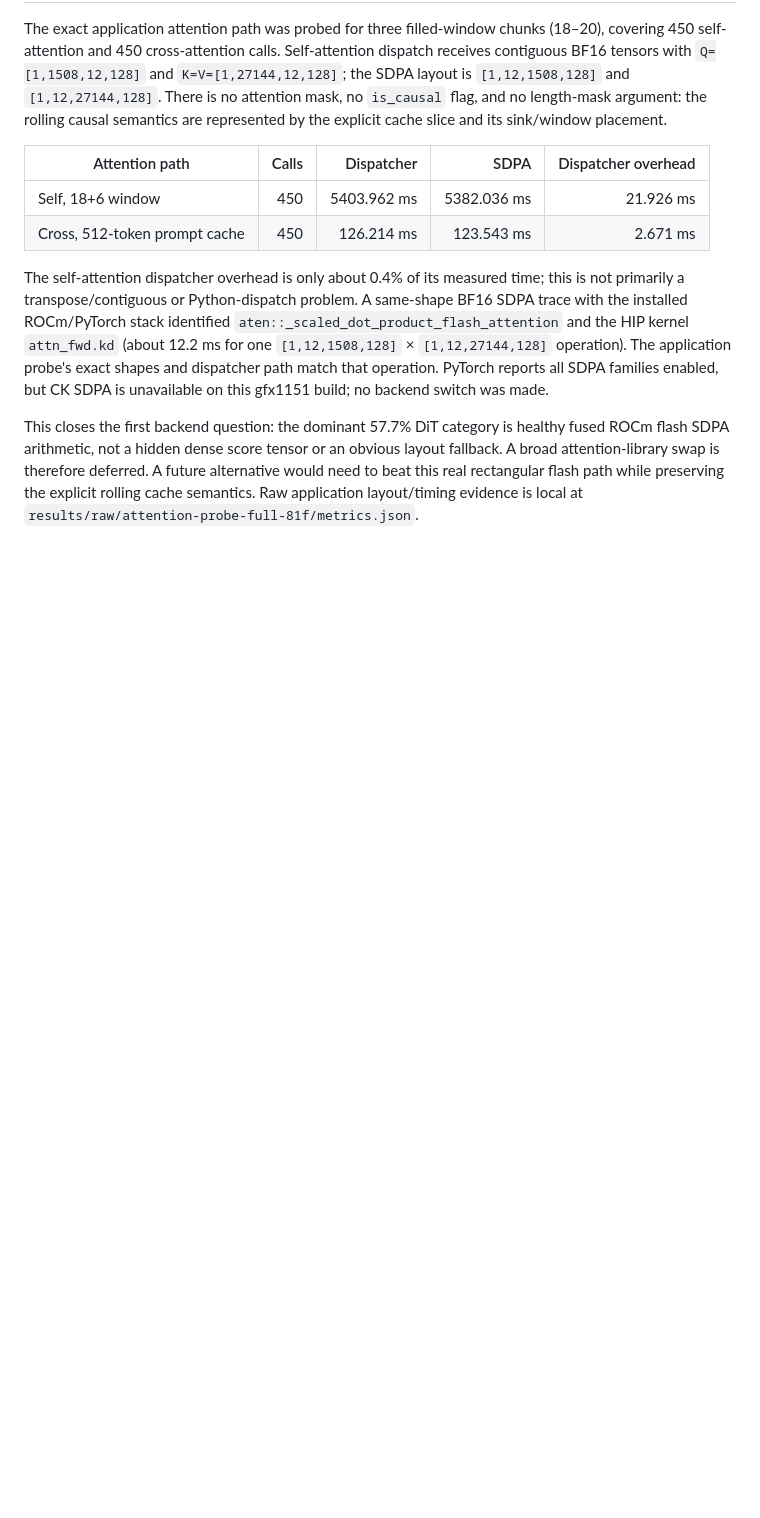
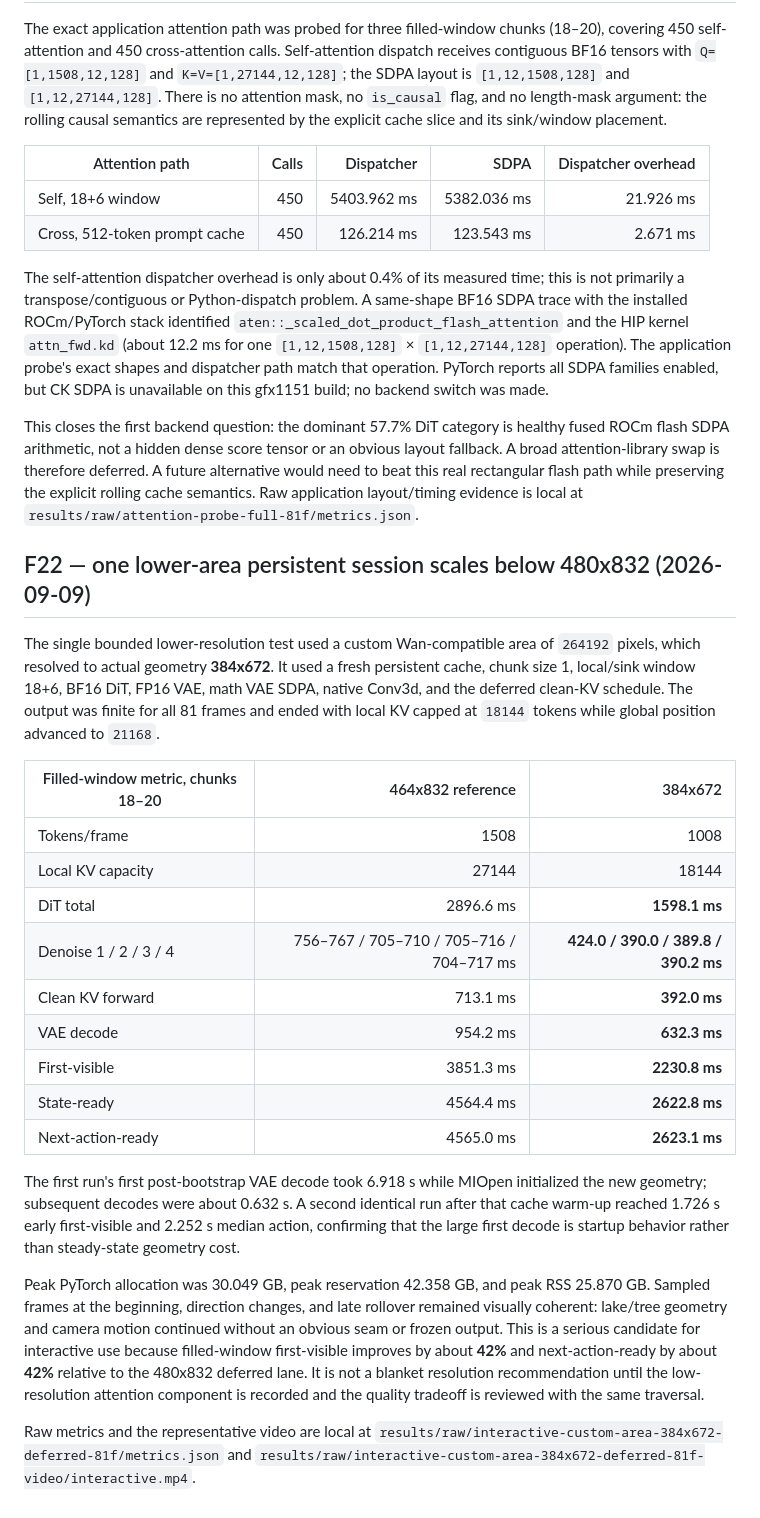
Before and after one commit to boxwrench/lingbot-world-V2-halo, a Markdown page: docs/FINDINGS.md, the part around the change. Rendered like a GitHub page; blank space fills up the shorter version.

Commit message:
Record deferred scheduling and resolution scaling

```diff
--- a/docs/FINDINGS.md
+++ b/docs/FINDINGS.md
@@ -647,3 +647,44 @@ deferred. A future alternative would need to beat this real rectangular
 flash path while preserving the explicit rolling cache semantics. Raw
 application layout/timing evidence is local at
 `results/raw/attention-probe-full-81f/metrics.json`.
+
+## F22 — one lower-area persistent session scales below 480x832 (2026-09-09)
+
+The single bounded lower-resolution test used a custom Wan-compatible area of
+`264192` pixels, which resolved to actual geometry **384x672**. It used a
+fresh persistent cache, chunk size 1, local/sink window 18+6, BF16 DiT,
+FP16 VAE, math VAE SDPA, native Conv3d, and the deferred clean-KV schedule.
+The output was finite for all 81 frames and ended with local KV capped at
+`18144` tokens while global position advanced to `21168`.
+
+| Filled-window metric, chunks 18–20 | 464x832 reference | 384x672 |
+|---|---:|---:|
+| Tokens/frame | 1508 | 1008 |
+| Local KV capacity | 27144 | 18144 |
+| DiT total | 2896.6 ms | **1598.1 ms** |
+| Denoise 1 / 2 / 3 / 4 | 756–767 / 705–710 / 705–716 / 704–717 ms | **424.0 / 390.0 / 389.8 / 390.2 ms** |
+| Clean KV forward | 713.1 ms | **392.0 ms** |
+| VAE decode | 954.2 ms | **632.3 ms** |
+| First-visible | 3851.3 ms | **2230.8 ms** |
+| State-ready | 4564.4 ms | **2622.8 ms** |
+| Next-action-ready | 4565.0 ms | **2623.1 ms** |
+
+The first run's first post-bootstrap VAE decode took 6.918 s while MIOpen
+initialized the new geometry; subsequent decodes were about 0.632 s. A
+second identical run after that cache warm-up reached 1.726 s early
+first-visible and 2.252 s median action, confirming that the large first
+decode is startup behavior rather than steady-state geometry cost.
+
+Peak PyTorch allocation was 30.049 GB, peak reservation 42.358 GB, and peak
+RSS 25.870 GB. Sampled frames at the beginning, direction changes, and late
+rollover remained visually coherent: lake/tree geometry and camera motion
+continued without an obvious seam or frozen output. This is a serious
+candidate for interactive use because filled-window first-visible improves by
+about **42%** and next-action-ready by about **42%** relative to the
+480x832 deferred lane. It is not a blanket resolution recommendation until
+the low-resolution attention component is recorded and the quality tradeoff
+is reviewed with the same traversal.
+
+Raw metrics and the representative video are local at
+`results/raw/interactive-custom-area-384x672-deferred-81f/metrics.json` and
+`results/raw/interactive-custom-area-384x672-deferred-81f-video/interactive.mp4`.
```
